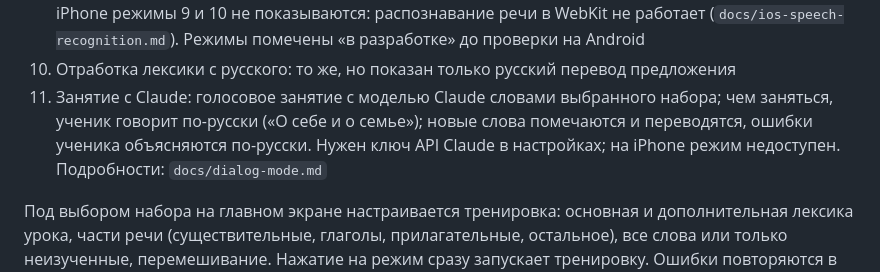
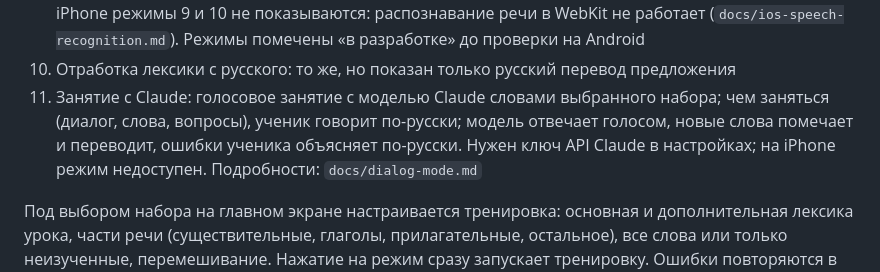
Before and after one commit to anton-om/greek, a Markdown page: README.md, the part around the change. Rendered like a GitHub page.

Commit message:
README: mode 11 description
Co-Authored-By: Claude Fable 5.1 <noreply@anthropic.com>

```diff
--- a/README.md
+++ b/README.md
@@ -21,9 +21,9 @@
    ввода. На iPhone режимы 9 и 10 не показываются: распознавание речи в WebKit не работает
    (`docs/ios-speech-recognition.md`). Режимы помечены «в разработке» до проверки на Android
 10. Отработка лексики с русского: то же, но показан только русский перевод предложения
-11. Занятие с Claude: голосовое занятие с моделью Claude словами выбранного набора; чем заняться, ученик говорит по-русски
-    («О себе и о семье»); новые слова помечаются и переводятся, ошибки ученика объясняются
-    по-русски. Нужен ключ API Claude в настройках; на iPhone режим недоступен.
+11. Занятие с Claude: голосовое занятие с моделью Claude словами выбранного набора; чем
+    заняться (диалог, слова, вопросы), ученик говорит по-русски; модель отвечает голосом,
+    новые слова помечает и переводит, ошибки ученика объясняет по-русски. Нужен ключ API Claude в настройках; на iPhone режим недоступен.
     Подробности: `docs/dialog-mode.md`
 
 Под выбором набора на главном экране настраивается тренировка: основная и дополнительная
```
